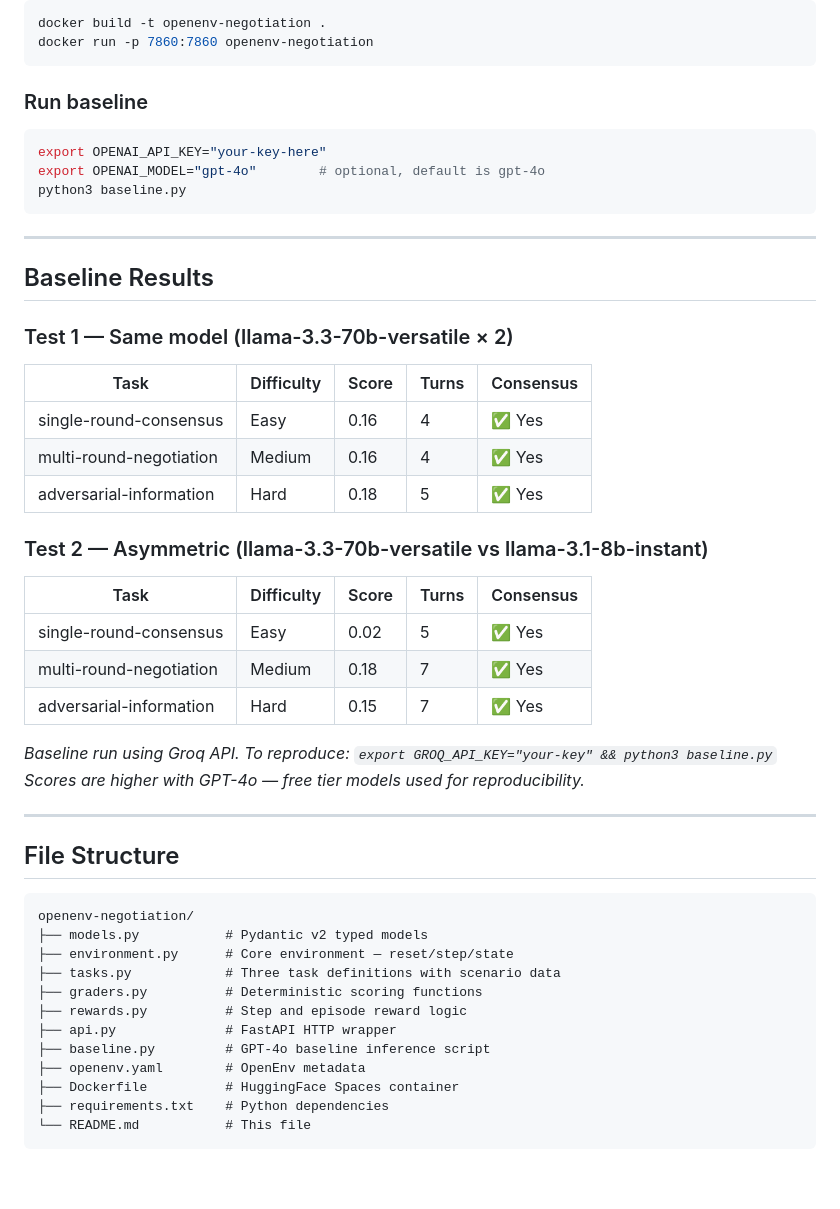
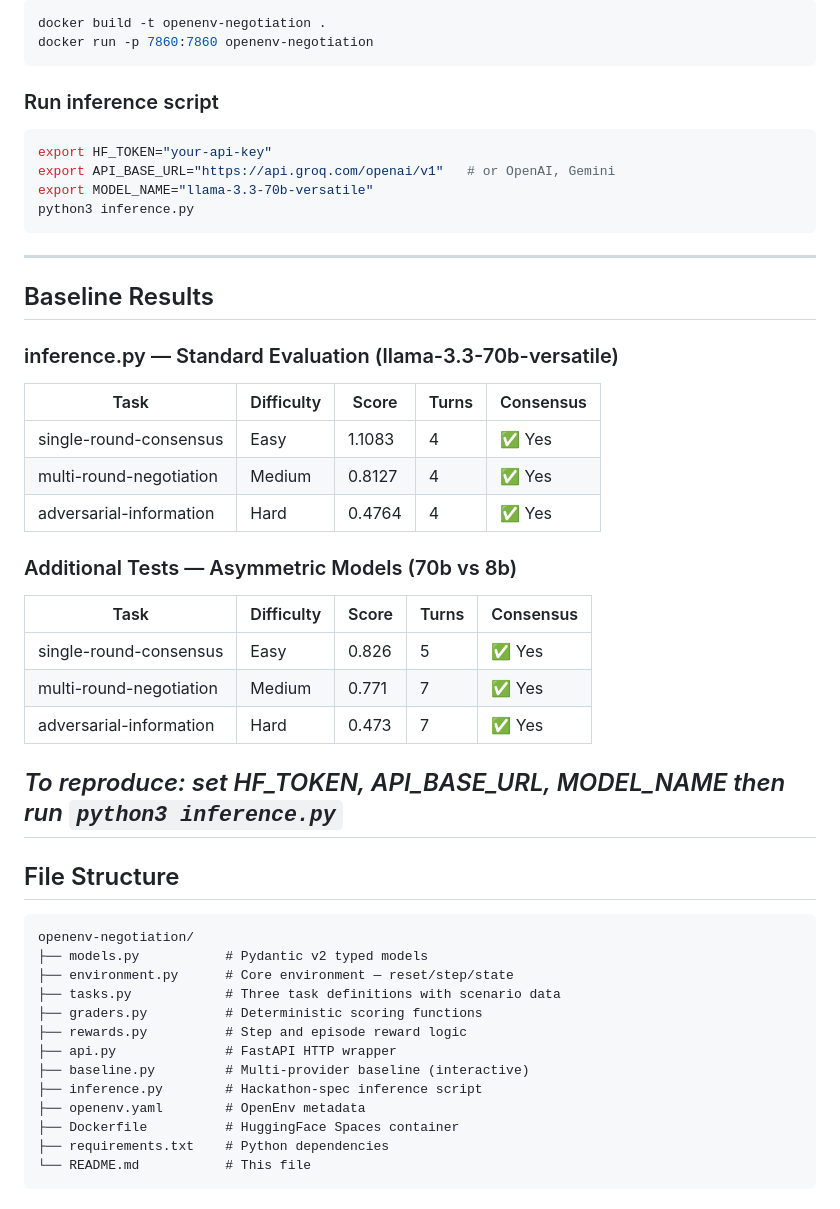
Before and after one commit to maddycruzz/openenv-negotiation, a Markdown page: README.md, the part around the change. Rendered like a GitHub page; blank space fills up the shorter version.

Commit message:
docs: final README update with inference.py instructions

````diff
--- a/README.md
+++ b/README.md
@@ -185,36 +185,35 @@ docker build -t openenv-negotiation .
 docker run -p 7860:7860 openenv-negotiation
 ```
 
-### Run baseline
+### Run inference script
 ```bash
-export OPENAI_API_KEY="your-key-here"
-export OPENAI_MODEL="gpt-4o"        # optional, default is gpt-4o
-python3 baseline.py
+export HF_TOKEN="your-api-key"
+export API_BASE_URL="https://api.groq.com/openai/v1"   # or OpenAI, Gemini
+export MODEL_NAME="llama-3.3-70b-versatile"
+python3 inference.py
 ```
 
 ---
 
 ## Baseline Results
 
-### Test 1 — Same model (llama-3.3-70b-versatile × 2)
+### inference.py — Standard Evaluation (llama-3.3-70b-versatile)
 
 | Task | Difficulty | Score | Turns | Consensus |
 |---|---|---|---|---|
-| single-round-consensus | Easy | 0.16 | 4 | ✅ Yes |
-| multi-round-negotiation | Medium | 0.16 | 4 | ✅ Yes |
-| adversarial-information | Hard | 0.18 | 5 | ✅ Yes |
+| single-round-consensus | Easy | 1.1083 | 4 | ✅ Yes |
+| multi-round-negotiation | Medium | 0.8127 | 4 | ✅ Yes |
+| adversarial-information | Hard | 0.4764 | 4 | ✅ Yes |
 
-### Test 2 — Asymmetric (llama-3.3-70b-versatile vs llama-3.1-8b-instant)
+### Additional Tests — Asymmetric Models (70b vs 8b)
 
 | Task | Difficulty | Score | Turns | Consensus |
 |---|---|---|---|---|
-| single-round-consensus | Easy | 0.02 | 5 | ✅ Yes |
-| multi-round-negotiation | Medium | 0.18 | 7 | ✅ Yes |
-| adversarial-information | Hard | 0.15 | 7 | ✅ Yes |
+| single-round-consensus | Easy | 0.826 | 5 | ✅ Yes |
+| multi-round-negotiation | Medium | 0.771 | 7 | ✅ Yes |
+| adversarial-information | Hard | 0.473 | 7 | ✅ Yes |
 
-*Baseline run using Groq API. To reproduce: `export GROQ_API_KEY="your-key" && python3 baseline.py`*
-*Scores are higher with GPT-4o — free tier models used for reproducibility.*
-
+*To reproduce: set HF_TOKEN, API_BASE_URL, MODEL_NAME then run `python3 inference.py`*
 ---
 
 
@@ -227,7 +226,8 @@ openenv-negotiation/
 ├── graders.py          # Deterministic scoring functions
 ├── rewards.py          # Step and episode reward logic
 ├── api.py              # FastAPI HTTP wrapper
-├── baseline.py         # GPT-4o baseline inference script
+├── baseline.py         # Multi-provider baseline (interactive)
+├── inference.py        # Hackathon-spec inference script
 ├── openenv.yaml        # OpenEnv metadata
 ├── Dockerfile          # HuggingFace Spaces container
 ├── requirements.txt    # Python dependencies
````
